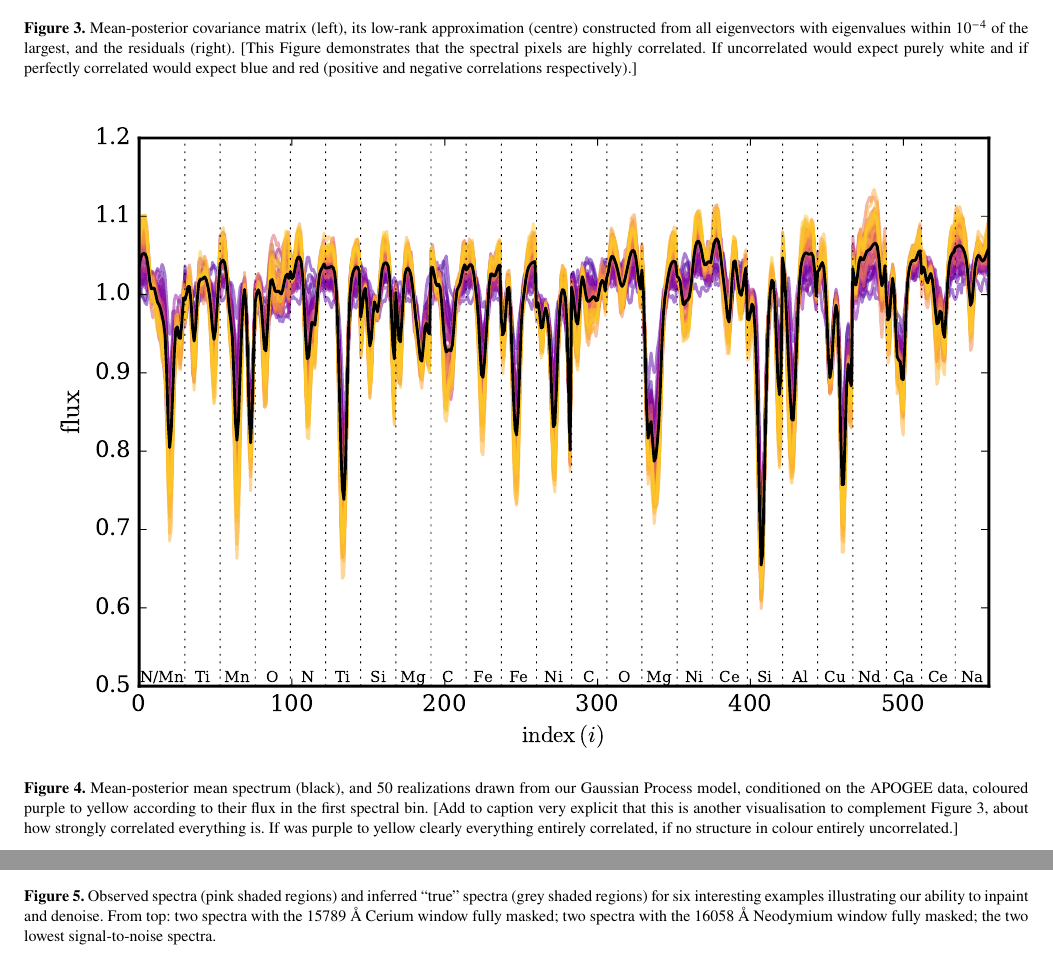
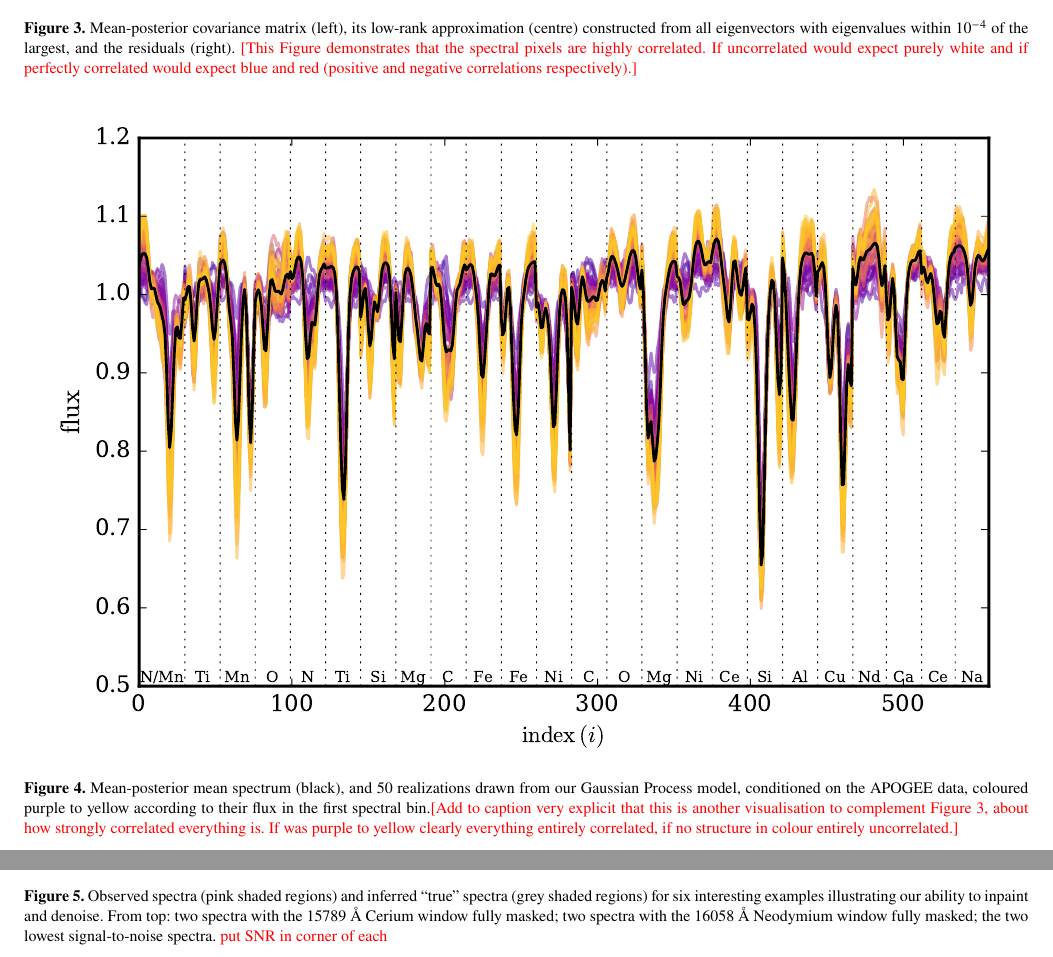
Before and after one commit to sfeeney/ddspectra, a LaTeX paper (paper/gp_spectra.tex): two parts of pages 5 and 6 of 8, joined at a grey line, cut so that both start at the same text. Compiled offline with pdfLaTeX; a LaTeX package or settings file that is missing is left out.

Commit message:
more mkn writing

```diff
--- a/paper/gp_spectra.tex
+++ b/paper/gp_spectra.tex
@@ -282,13 +282,13 @@ Our inference produces samples of the probability, mean spectrum and covariance
 
 \begin{figure*}
 	\includegraphics[width=2\columnwidth]{apogee_centers_subset2_ce_nd_29502_spc_low_rank_covariance.pdf}
-    \caption{Mean-posterior covariance matrix (left), its low-rank approximation (centre) constructed from all eigenvectors with eigenvalues within $10^{-4}$ of the largest, and the residuals (right). [This Figure demonstrates that the spectral pixels are highly correlated. If uncorrelated would expect purely white and if perfectly correlated would expect blue and red (positive and negative correlations respectively).]}
+    \caption{Mean-posterior covariance matrix (left), its low-rank approximation (centre) constructed from all eigenvectors with eigenvalues within $10^{-4}$ of the largest, and the residuals (right). \textcolor{red}{[This Figure demonstrates that the spectral pixels are highly correlated. If uncorrelated would expect purely white and if perfectly correlated would expect blue and red (positive and negative correlations respectively).]}}
     \label{fig:inferred_cov}
 \end{figure*}
 
 \begin{figure*}
 	\includegraphics[width=2\columnwidth]{apogee_centers_subset2_ce_nd_29502_spc_gp_realizations.pdf}
-    \caption{Mean-posterior mean spectrum (black), and 50 realizations drawn from our Gaussian Process model, conditioned on the APOGEE data, coloured purple to yellow according to their flux in the first spectral bin. [Add to caption very explicit that this is another visualisation to complement Figure 3, about how strongly correlated everything is. If was purple to yellow clearly everything entirely correlated, if no structure in colour entirely uncorrelated.]  }
+    \caption{Mean-posterior mean spectrum (black), and 50 realizations drawn from our Gaussian Process model, conditioned on the APOGEE data, coloured purple to yellow according to their flux in the first spectral bin.\textcolor{red}{ [Add to caption very explicit that this is another visualisation to complement Figure 3, about how strongly correlated everything is. If was purple to yellow clearly everything entirely correlated, if no structure in colour entirely uncorrelated.]  }}
     \label{fig:gp_reals}
 \end{figure*}
 
@@ -301,7 +301,7 @@ number of classes, high-dim inference
 
 \begin{figure*}
 	\includegraphics[width=2\columnwidth]{apogee_centers_subset2_ce_nd_29502_spc_save_spectra.pdf}
-    \caption{Observed spectra (pink shaded regions) and inferred ``true'' spectra (grey shaded regions) for six interesting examples illustrating our ability to inpaint and denoise. From top: two spectra with the 15789 \AA\ Cerium window fully masked; two spectra with the 16058 \AA\ Neodymium window fully masked; the two lowest signal-to-noise spectra.}
+    \caption{Observed spectra (pink shaded regions) and inferred ``true'' spectra (grey shaded regions) for six interesting examples illustrating our ability to inpaint and denoise. From top: two spectra with the 15789 \AA\ Cerium window fully masked; two spectra with the 16058 \AA\ Neodymium window fully masked; the two lowest signal-to-noise spectra. \textcolor{red}{put SNR in corner of each}}
     \label{fig:inpainting_denoising_examples}
 \end{figure*}
 
```
